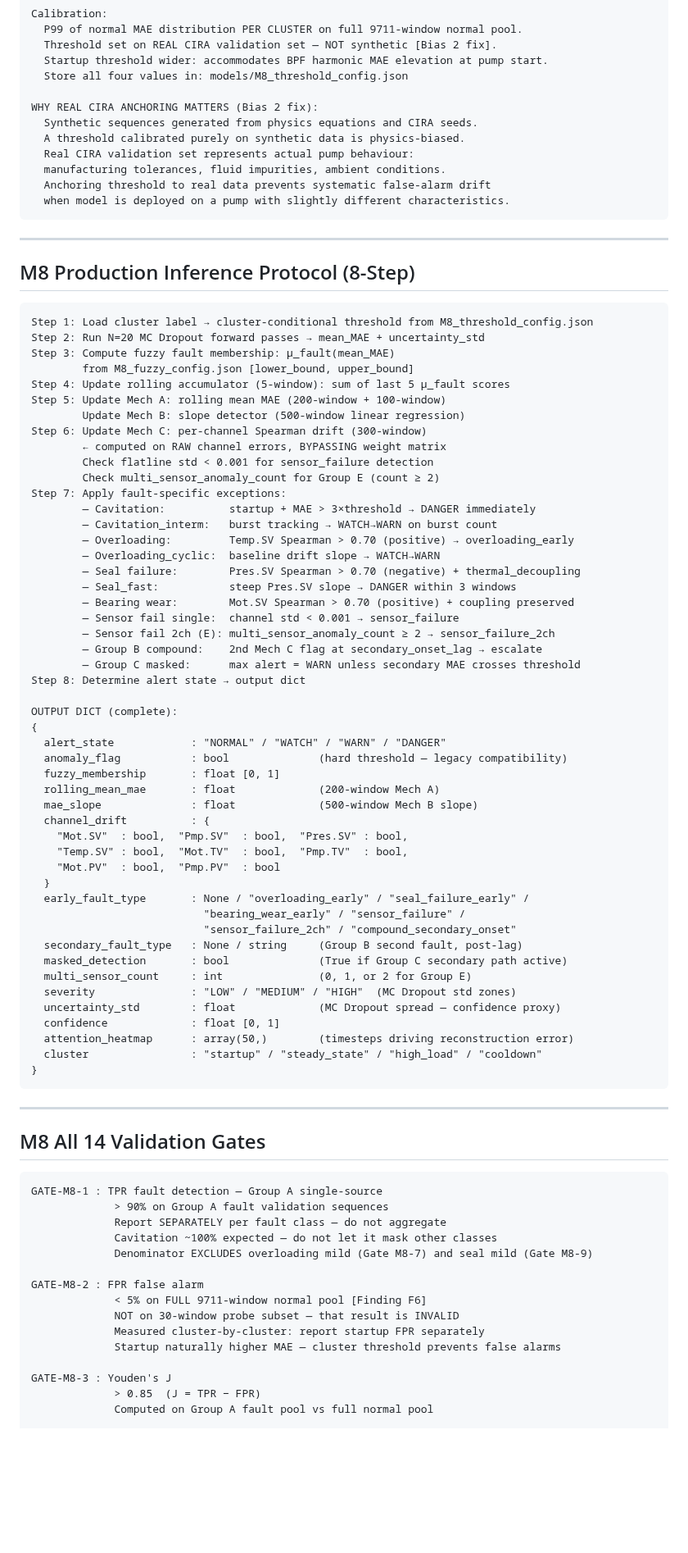
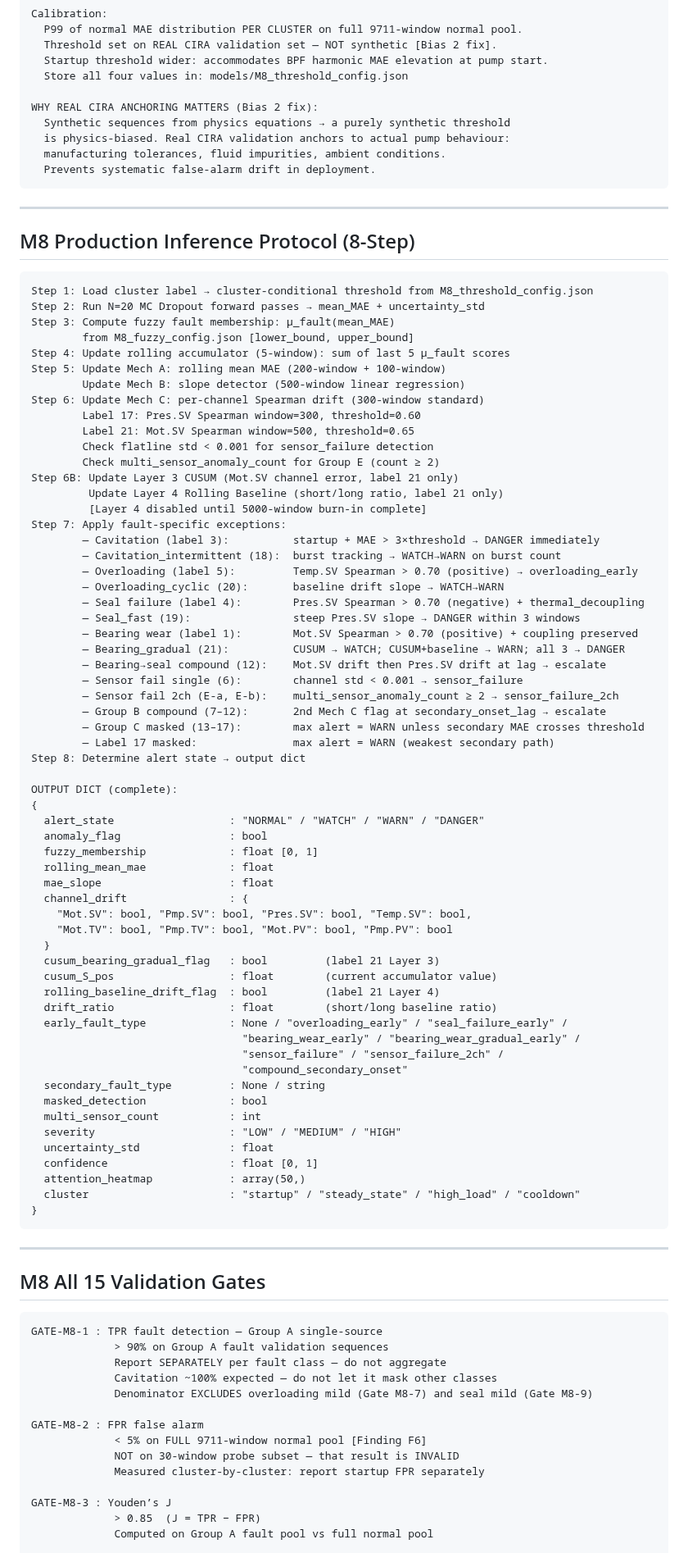
Before and after one commit to Souvik-1234-cpu/PumpSmart_Project, a Markdown page: module_M8_lstm_ae_v2_gates_and_outputs.md, the part around one of its changes. Shown at 82% size. Drawn GitHub-style; blank space fills up the shorter version.

````diff
--- a/module_M8_lstm_ae_v2_gates_and_outputs.md
+++ b/module_M8_lstm_ae_v2_gates_and_outputs.md
@@ -123,12 +165,10 @@ Calibration:
   Store all four values in: models/M8_threshold_config.json
 
 WHY REAL CIRA ANCHORING MATTERS (Bias 2 fix):
-  Synthetic sequences generated from physics equations and CIRA seeds.
-  A threshold calibrated purely on synthetic data is physics-biased.
-  Real CIRA validation set represents actual pump behaviour:
+  Synthetic sequences from physics equations → a purely synthetic threshold
+  is physics-biased. Real CIRA validation anchors to actual pump behaviour:
   manufacturing tolerances, fluid impurities, ambient conditions.
-  Anchoring threshold to real data prevents systematic false-alarm drift
-  when model is deployed on a pump with slightly different characteristics.
+  Prevents systematic false-alarm drift in deployment.
 ```
 
 ---
@@ -143,53 +183,64 @@ Step 3: Compute fuzzy fault membership: μ_fault(mean_MAE)
 Step 4: Update rolling accumulator (5-window): sum of last 5 μ_fault scores
 Step 5: Update Mech A: rolling mean MAE (200-window + 100-window)
         Update Mech B: slope detector (500-window linear regression)
-Step 6: Update Mech C: per-channel Spearman drift (300-window)
-        ← computed on RAW channel errors, BYPASSING weight matrix
+Step 6: Update Mech C: per-channel Spearman drift (300-window standard)
+        Label 17: Pres.SV Spearman window=300, threshold=0.60
+        Label 21: Mot.SV Spearman window=500, threshold=0.65
         Check flatline std < 0.001 for sensor_failure detection
         Check multi_sensor_anomaly_count for Group E (count ≥ 2)
+Step 6B: Update Layer 3 CUSUM (Mot.SV channel error, label 21 only)
+         Update Layer 4 Rolling Baseline (short/long ratio, label 21 only)
+         [Layer 4 disabled until 5000-window burn-in complete]
 Step 7: Apply fault-specific exceptions:
-        — Cavitation:          startup + MAE > 3×threshold → DANGER immediately
-        — Cavitation_interm:   burst tracking → WATCH→WARN on burst count
-        — Overloading:         Temp.SV Spearman > 0.70 (positive) → overloading_early
-        — Overloading_cyclic:  baseline drift slope → WATCH→WARN
-        — Seal failure:        Pres.SV Spearman > 0.70 (negative) + thermal_decoupling
-        — Seal_fast:           steep Pres.SV slope → DANGER within 3 windows
-        — Bearing wear:        Mot.SV Spearman > 0.70 (positive) + coupling preserved
-        — Sensor fail single:  channel std < 0.001 → sensor_failure
-        — Sensor fail 2ch (E): multi_sensor_anomaly_count ≥ 2 → sensor_failure_2ch
-        — Group B compound:    2nd Mech C flag at secondary_onset_lag → escalate
-        — Group C masked:      max alert = WARN unless secondary MAE crosses threshold
+        — Cavitation (label 3):          startup + MAE > 3×threshold → DANGER immediately
+        — Cavitation_intermittent (18):  burst tracking → WATCH→WARN on burst count
+        — Overloading (label 5):         Temp.SV Spearman > 0.70 (positive) → overloading_early
+        — Overloading_cyclic (20):       baseline drift slope → WATCH→WARN
+        — Seal failure (label 4):        Pres.SV Spearman > 0.70 (negative) + thermal_decoupling
+        — Seal_fast (19):                steep Pres.SV slope → DANGER within 3 windows
+        — Bearing wear (label 1):        Mot.SV Spearman > 0.70 (positive) + coupling preserved
+        — Bearing_gradual (21):          CUSUM → WATCH; CUSUM+baseline → WARN; all 3 → DANGER
+        — Bearing→seal compound (12):    Mot.SV drift then Pres.SV drift at lag → escalate
+        — Sensor fail single (6):        channel std < 0.001 → sensor_failure
+        — Sensor fail 2ch (E-a, E-b):    multi_sensor_anomaly_count ≥ 2 → sensor_failure_2ch
+        — Group B compound (7–12):       2nd Mech C flag at secondary_onset_lag → escalate
+        — Group C masked (13–17):        max alert = WARN unless secondary MAE crosses threshold
+        — Label 17 masked:               max alert = WARN (weakest secondary path)
 Step 8: Determine alert state → output dict
 
 OUTPUT DICT (complete):
 {
-  alert_state            : "NORMAL" / "WATCH" / "WARN" / "DANGER"
-  anomaly_flag           : bool              (hard threshold — legacy compatibility)
-  fuzzy_membership       : float [0, 1]
-  rolling_mean_mae       : float             (200-window Mech A)
-  mae_slope              : float             (500-window Mech B slope)
-  channel_drift          : {
-    "Mot.SV"  : bool,  "Pmp.SV"  : bool,  "Pres.SV" : bool,
-    "Temp.SV" : bool,  "Mot.TV"  : bool,  "Pmp.TV"  : bool,
-    "Mot.PV"  : bool,  "Pmp.PV"  : bool
+  alert_state                  : "NORMAL" / "WATCH" / "WARN" / "DANGER"
+  anomaly_flag                 : bool
+  fuzzy_membership             : float [0, 1]
+  rolling_mean_mae             : float
+  mae_slope                    : float
+  channel_drift                : {
+    "Mot.SV": bool, "Pmp.SV": bool, "Pres.SV": bool, "Temp.SV": bool,
+    "Mot.TV": bool, "Pmp.TV": bool, "Mot.PV": bool, "Pmp.PV": bool
   }
-  early_fault_type       : None / "overloading_early" / "seal_failure_early" /
-                           "bearing_wear_early" / "sensor_failure" /
-                           "sensor_failure_2ch" / "compound_secondary_onset"
-  secondary_fault_type   : None / string     (Group B second fault, post-lag)
-  masked_detection       : bool              (True if Group C secondary path active)
-  multi_sensor_count     : int               (0, 1, or 2 for Group E)
-  severity               : "LOW" / "MEDIUM" / "HIGH"  (MC Dropout std zones)
-  uncertainty_std        : float             (MC Dropout spread — confidence proxy)
-  confidence             : float [0, 1]
-  attention_heatmap      : array(50,)        (timesteps driving reconstruction error)
-  cluster                : "startup" / "steady_state" / "high_load" / "cooldown"
+  cusum_bearing_gradual_flag   : bool         (label 21 Layer 3)
+  cusum_S_pos                  : float        (current accumulator value)
+  rolling_baseline_drift_flag  : bool         (label 21 Layer 4)
+  drift_ratio                  : float        (short/long baseline ratio)
+  early_fault_type             : None / "overloading_early" / "seal_failure_early" /
+                                 "bearing_wear_early" / "bearing_wear_gradual_early" /
+                                 "sensor_failure" / "sensor_failure_2ch" /
+                                 "compound_secondary_onset"
+  secondary_fault_type         : None / string
+  masked_detection             : bool
+  multi_sensor_count           : int
+  severity                     : "LOW" / "MEDIUM" / "HIGH"
+  uncertainty_std              : float
+  confidence                   : float [0, 1]
+  attention_heatmap            : array(50,)
+  cluster                      : "startup" / "steady_state" / "high_load" / "cooldown"
 }
 ```
 
 ---
 
-## M8 All 14 Validation Gates
+## M8 All 15 Validation Gates
 
 ```
 GATE-M8-1 : TPR fault detection — Group A single-source
@@ -202,9 +253,8 @@ GATE-M8-2 : FPR false alarm
              < 5% on FULL 9711-window normal pool [Finding F6]
              NOT on 30-window probe subset — that result is INVALID
              Measured cluster-by-cluster: report startup FPR separately
-             Startup naturally higher MAE — cluster threshold prevents false alarms
 
-GATE-M8-3 : Youden's J
+GATE-M8-3 : Youden’s J
              > 0.85  (J = TPR − FPR)
              Computed on Group A fault pool vs full normal pool
 
````
Also changed, not shown: other parts of module_M8_lstm_ae_v2_gates_and_outputs.md (+143 -190 lines).
